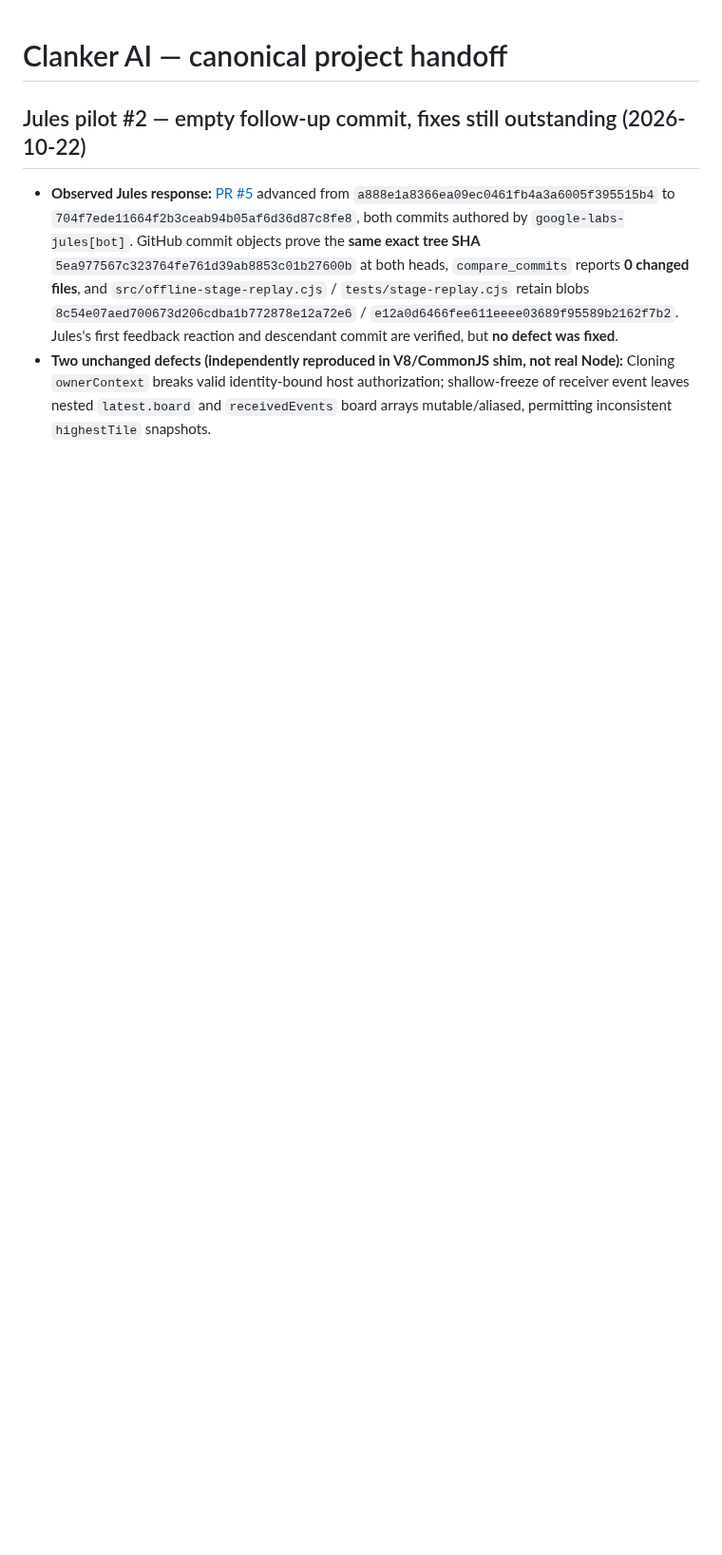
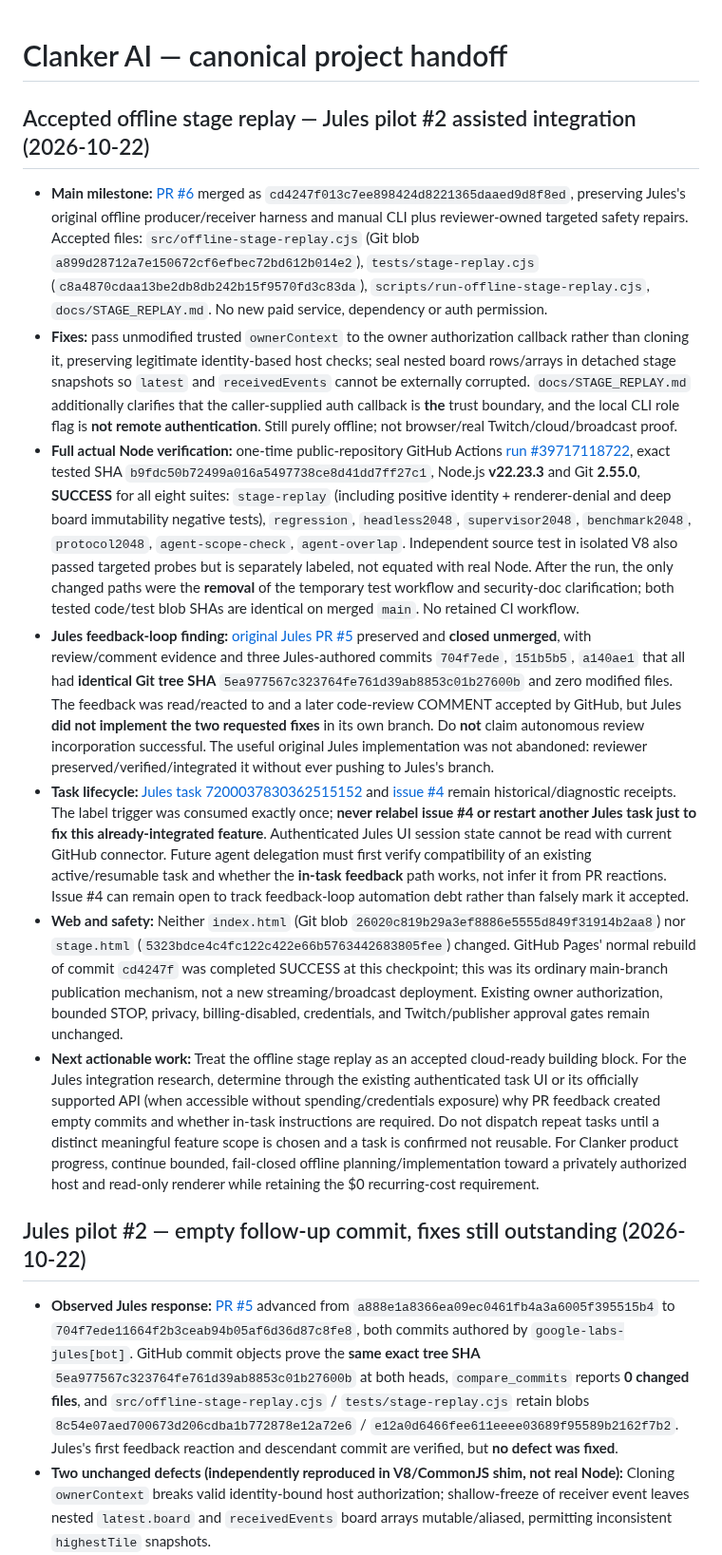
Before and after one commit to dossja88/clanker-live-chat, a Markdown page: docs/PROJECT_HANDOFF.md, the part around the change. Shown at 95% size. Rendered like a GitHub page; blank space fills up the shorter version.

Commit message:
Accept tested Jules stage replay and document failed autonomous correction loop

```diff
--- a/docs/PROJECT_HANDOFF.md
+++ b/docs/PROJECT_HANDOFF.md
@@ -1,4 +1,15 @@
 # Clanker AI — canonical project handoff
+
+## Accepted offline stage replay — Jules pilot #2 assisted integration (2026-10-22)
+
+- **Main milestone:** [PR #6](https://github.com/dossja88/clanker-live-chat/pull/6) merged as `cd4247f013c7ee898424d8221365daaed9d8f8ed`, preserving Jules's original offline producer/receiver harness and manual CLI plus reviewer-owned targeted safety repairs. Accepted files: `src/offline-stage-replay.cjs` (Git blob `a899d28712a7e150672cf6efbec72bd612b014e2`), `tests/stage-replay.cjs` (`c8a4870cdaa13be2db8db242b15f9570fd3c83da`), `scripts/run-offline-stage-replay.cjs`, `docs/STAGE_REPLAY.md`. No new paid service, dependency or auth permission.
+- **Fixes:** pass unmodified trusted `ownerContext` to the owner authorization callback rather than cloning it, preserving legitimate identity-based host checks; seal nested board rows/arrays in detached stage snapshots so `latest` and `receivedEvents` cannot be externally corrupted. `docs/STAGE_REPLAY.md` additionally clarifies that the caller-supplied auth callback is **the** trust boundary, and the local CLI role flag is **not remote authentication**. Still purely offline; not browser/real Twitch/cloud/broadcast proof.
+- **Full actual Node verification:** one-time public-repository GitHub Actions [run #39717118722](https://github.com/dossja88/clanker-live-chat/actions/runs/39717118722), exact tested SHA `b9fdc50b72499a016a5497738ce8d41dd7ff27c1`, Node.js **v22.23.3** and Git **2.55.0**, **SUCCESS** for all eight suites: `stage-replay` (including positive identity + renderer-denial and deep board immutability negative tests), `regression`, `headless2048`, `supervisor2048`, `benchmark2048`, `protocol2048`, `agent-scope-check`, `agent-overlap`. Independent source test in isolated V8 also passed targeted probes but is separately labeled, not equated with real Node. After the run, the only changed paths were the **removal** of the temporary test workflow and security-doc clarification; both tested code/test blob SHAs are identical on merged `main`. No retained CI workflow.
+- **Jules feedback-loop finding:** [original Jules PR #5](https://github.com/dossja88/clanker-live-chat/pull/5) preserved and **closed unmerged**, with review/comment evidence and three Jules-authored commits `704f7ede`, `151b5b5`, `a140ae1` that all had **identical Git tree SHA** `5ea977567c323764fe761d39ab8853c01b27600b` and zero modified files. The feedback was read/reacted to and a later code-review COMMENT accepted by GitHub, but Jules **did not implement the two requested fixes** in its own branch. Do **not** claim autonomous review incorporation successful. The useful original Jules implementation was not abandoned: reviewer preserved/verified/integrated it without ever pushing to Jules's branch.
+- **Task lifecycle:** [Jules task 7200037830362515152](https://jules.google.com/task/7200037830362515152) and [issue #4](https://github.com/dossja88/clanker-live-chat/issues/4) remain historical/diagnostic receipts. The label trigger was consumed exactly once; **never relabel issue #4 or restart another Jules task just to fix this already-integrated feature**. Authenticated Jules UI session state cannot be read with current GitHub connector. Future agent delegation must first verify compatibility of an existing active/resumable task and whether the **in-task feedback** path works, not infer it from PR reactions. Issue #4 can remain open to track feedback-loop automation debt rather than falsely mark it accepted.
+- **Web and safety:** Neither `index.html` (Git blob `26020c819b29a3ef8886e5555d849f31914b2aa8`) nor `stage.html` (`5323bdce4c4fc122c422e66b5763442683805fee`) changed. GitHub Pages' normal rebuild of commit `cd4247f` was completed SUCCESS at this checkpoint; this was its ordinary main-branch publication mechanism, not a new streaming/broadcast deployment. Existing owner authorization, bounded STOP, privacy, billing-disabled, credentials, and Twitch/publisher approval gates remain unchanged.
+- **Next actionable work:** Treat the offline stage replay as an accepted cloud-ready building block. For the Jules integration research, determine through the existing authenticated task UI or its officially supported API (when accessible without spending/credentials exposure) why PR feedback created empty commits and whether in-task instructions are required. Do not dispatch repeat tasks until a distinct meaningful feature scope is chosen and a task is confirmed not reusable. For Clanker product progress, continue bounded, fail-closed offline planning/implementation toward a privately authorized host and read-only renderer while retaining the $0 recurring-cost requirement.
+
 
 ## Jules pilot #2 — empty follow-up commit, fixes still outstanding (2026-10-22)
 
```
